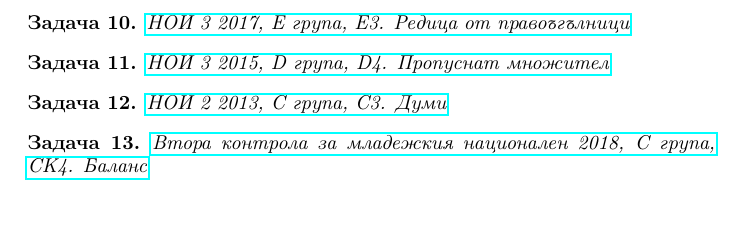
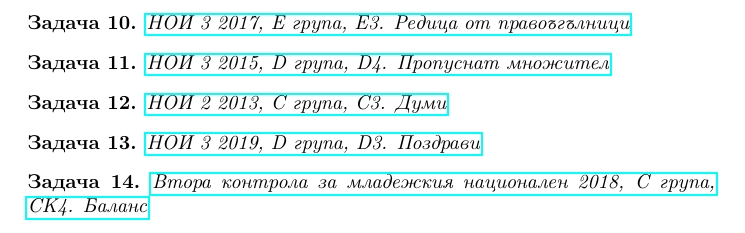
Before and after one commit to pppepito86/articles, a LaTeX document (prefix_sums.tex): part of page 9 of 9, cut so that both start at the same text. Compiled offline with pdfLaTeX.

Commit message:
add prefix sums problem

```diff
--- a/prefix_sums.tex
+++ b/prefix_sums.tex
@@ -388,6 +388,10 @@ int main() {
 \end{problem}
 
 \begin{problem}
+\href{https://arena.olimpiici.com/#/catalog/407/problem/1108}{НОИ 3 2019, D група, D3. Поздрави}
+\end{problem}
+
+\begin{problem}
 \href{https://arena.olimpiici.com/api/public/problems/1142/pdf}{Втора контрола за младежкия национален 2018, C група, CK4. Баланс}
 \end{problem}
 
```
Also changed, not shown: prefix_sums.pdf.
